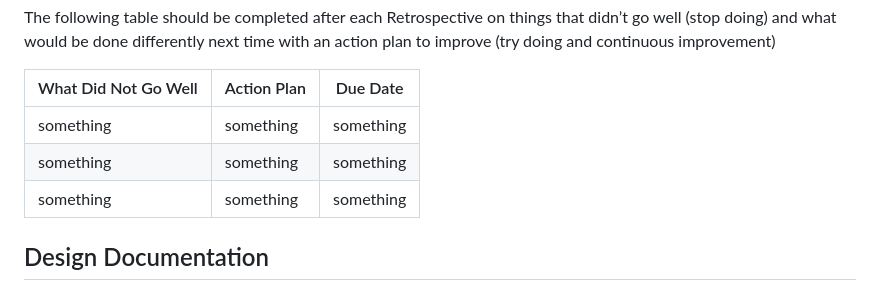
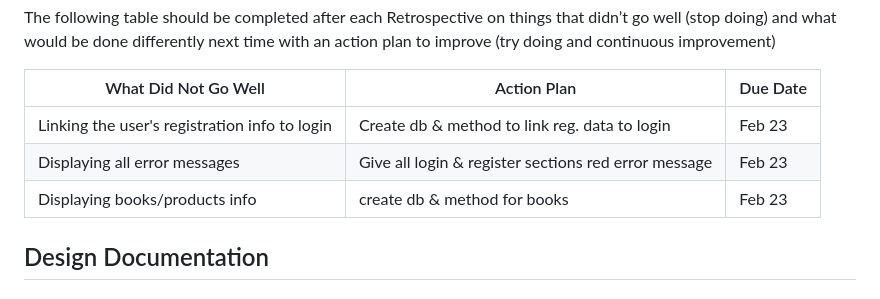
Before and after one commit to trevormarrr/cst339-milestone, a Markdown page: milestone2/ProjectReport.md, the part around one of its changes. Drawn GitHub-style.

Commit message:
what didn't go well

```diff
--- a/milestone2/ProjectReport.md
+++ b/milestone2/ProjectReport.md
@@ -48,9 +49,9 @@ The following table should be completed after each Retrospective on things that
 
 | What Did Not Go Well | Action Plan | Due Date  |
 | -------------------- | ----------- | --------- |
-| something            | something   | something |
-| something            | something   | something |
-| something            | something   | something |
+| Linking the user's registration info to login  | Create db & method to link reg. data to login  | Feb 23 |
+| Displaying all error messages | Give all login & register sections red error message   | Feb 23 |
+| Displaying books/products info     | create db & method for books   | Feb 23 |
 
 ## Design Documentation
 ### Install Instruction
```
Also changed, not shown: other parts of milestone2/ProjectReport.md (+2 -1 lines), milestone2/README.md (+0 -3 lines).
